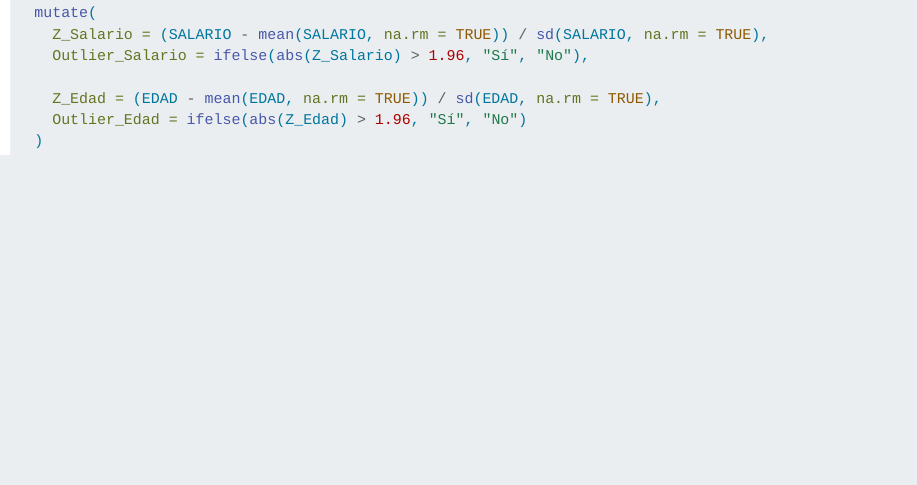
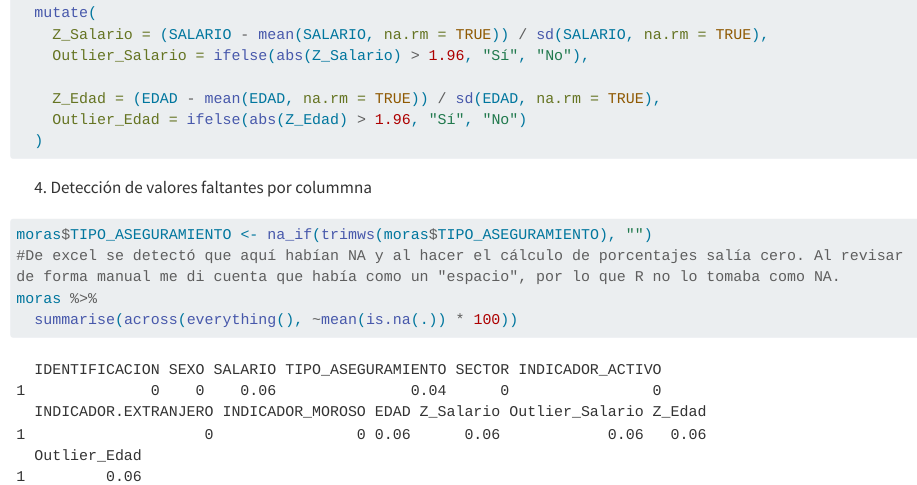
Before and after one commit to dnielaprado/Examen-2, a Quarto document (Examen2-R.qmd): the page in a window 1100 px wide, from 980 px down. Rendered offline with R 4.5, knitr and Pandoc in place of Quarto, with nearby package versions; long lines of code are wrapped.

Commit message:
feat: agrgando ejercicio 4

````diff
--- a/Examen2-R.qmd
+++ b/Examen2-R.qmd
@@ -34,3 +34,11 @@
     Outlier_Edad = ifelse(abs(Z_Edad) > 1.96, "Sí", "No")
   )
 ```
+
+4. Detección de valores faltantes por colummna
+```{r}
+moras$TIPO_ASEGURAMIENTO <- na_if(trimws(moras$TIPO_ASEGURAMIENTO), "")
+#De excel se detectó que aquí habían NA y al hacer el cálculo de porcentajes salía cero. Al revisar de forma manual me di cuenta que había como un "espacio", por lo que R no lo tomaba como NA.
+moras %>%
+  summarise(across(everything(), ~mean(is.na(.)) * 100))
+```
````
